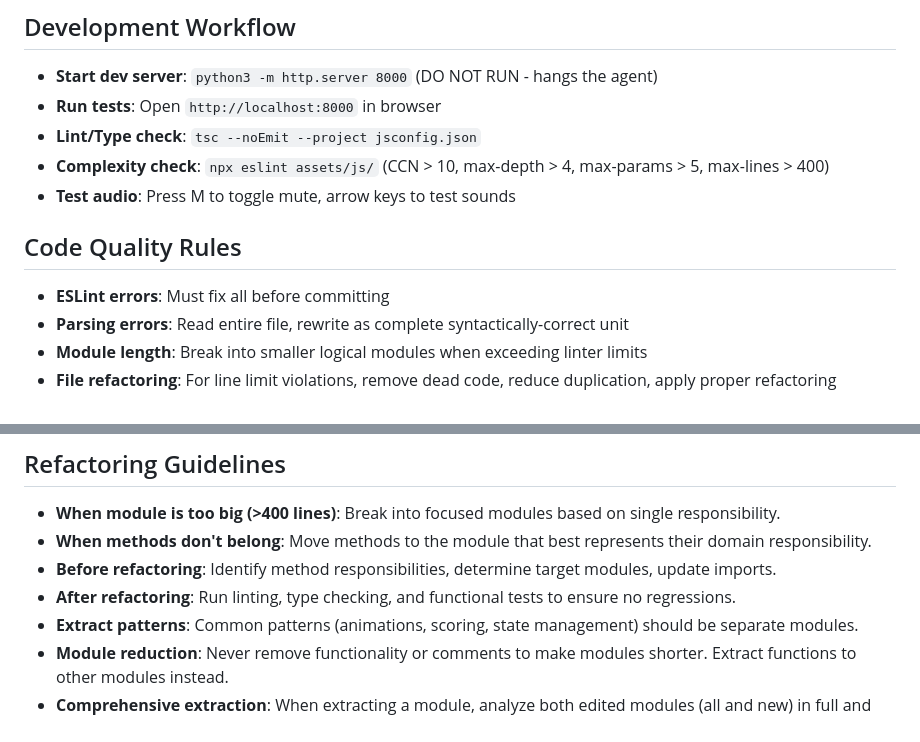
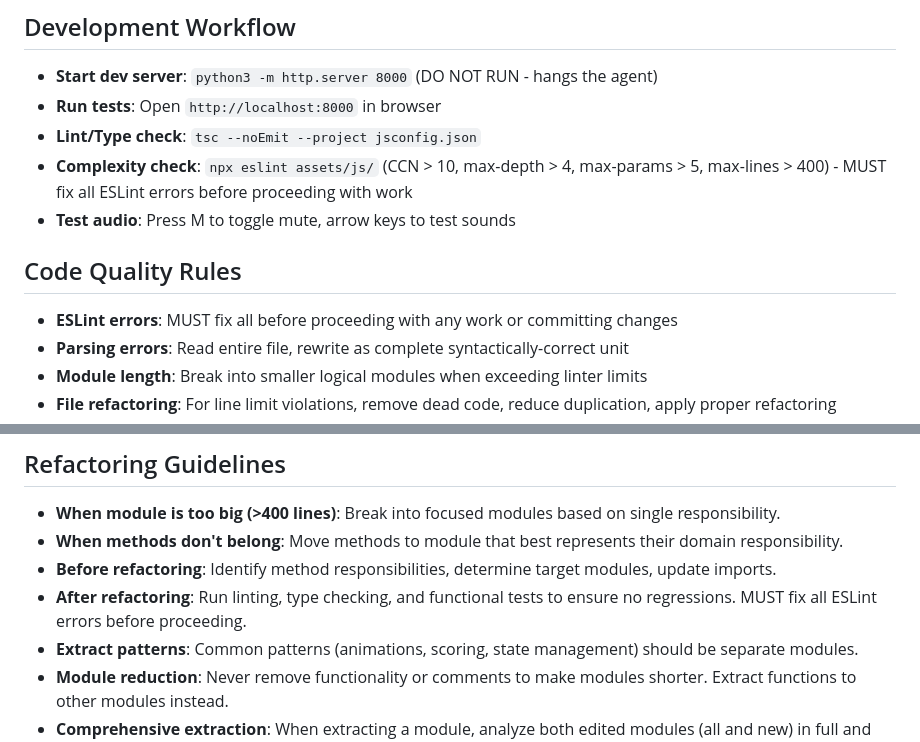
Before and after one commit to adrianov/patriotic-tetris, a Markdown page: AGENTS.md, 2 parts joined by grey strips. GitHub-like rendering.

Commit message:
docs: emphasize ESLint error fixing priority in guidelines

```diff
--- a/AGENTS.md
+++ b/AGENTS.md
@@ -4,11 +4,11 @@
 - **Start dev server**: `python3 -m http.server 8000` (DO NOT RUN - hangs the agent)
 - **Run tests**: Open `http://localhost:8000` in browser
 - **Lint/Type check**: `tsc --noEmit --project jsconfig.json`
-- **Complexity check**: `npx eslint assets/js/` (CCN > 10, max-depth > 4, max-params > 5, max-lines > 400)
+- **Complexity check**: `npx eslint assets/js/` (CCN > 10, max-depth > 4, max-params > 5, max-lines > 400) - MUST fix all ESLint errors before proceeding with work
 - **Test audio**: Press M to toggle mute, arrow keys to test sounds
 
 ## Code Quality Rules
-- **ESLint errors**: Must fix all before committing
+- **ESLint errors**: MUST fix all before proceeding with any work or committing changes
 - **Parsing errors**: Read entire file, rewrite as complete syntactically-correct unit
 - **Module length**: Break into smaller logical modules when exceeding linter limits
 - **File refactoring**: For line limit violations, remove dead code, reduce duplication, apply proper refactoring
@@ -37,9 +37,9 @@
 
 ## Refactoring Guidelines
 - **When module is too big (>400 lines)**: Break into focused modules based on single responsibility.
-- **When methods don't belong**: Move methods to the module that best represents their domain responsibility.
+- **When methods don't belong**: Move methods to module that best represents their domain responsibility.
 - **Before refactoring**: Identify method responsibilities, determine target modules, update imports.
-- **After refactoring**: Run linting, type checking, and functional tests to ensure no regressions.
+- **After refactoring**: Run linting, type checking, and functional tests to ensure no regressions. MUST fix all ESLint errors before proceeding.
 - **Extract patterns**: Common patterns (animations, scoring, state management) should be separate modules.
 - **Module reduction**: Never remove functionality or comments to make modules shorter. Extract functions to other modules instead.
 - **Comprehensive extraction**: When extracting a module, analyze both edited modules (all and new) in full and make extraction comprehensive, following SOLID principles: each module should have one reason to change, be open for extension but closed for modification, depend on abstractions, and not depend on methods they don't use.
```
